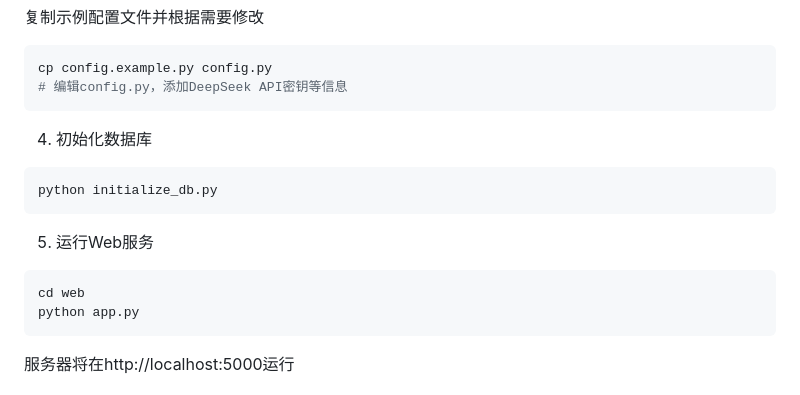
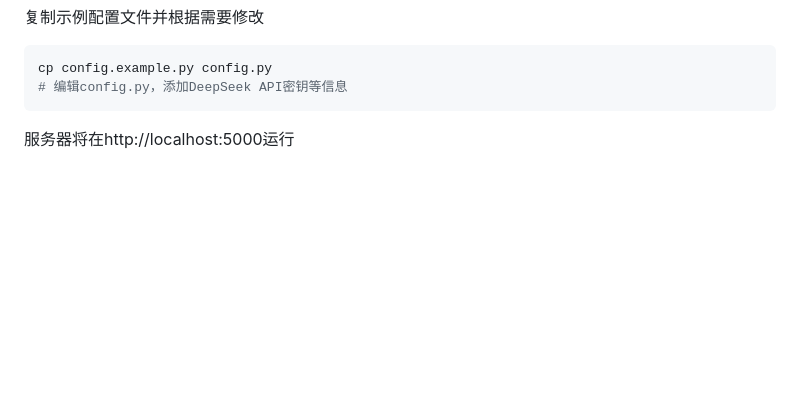
Before and after one commit to shenmaa233/LPI-Extractor, a Markdown page: README.md, the part around the change. Drawn GitHub-style; blank space fills up the shorter version.

````diff
--- a/README.md
+++ b/README.md
@@ -47,19 +47,6 @@ pip install -r requirements.txt
 ```bash
 cp config.example.py config.py
 # 编辑config.py，添加DeepSeek API密钥等信息
-```
-
-4. 初始化数据库
-
-```bash
-python initialize_db.py
-```
-
-5. 运行Web服务
-
-```bash
-cd web
-python app.py
 ```
 
 服务器将在http://localhost:5000运行
````
